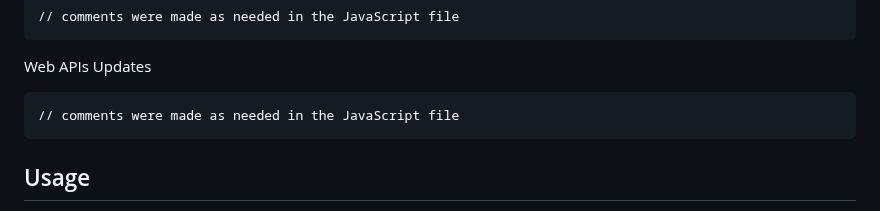
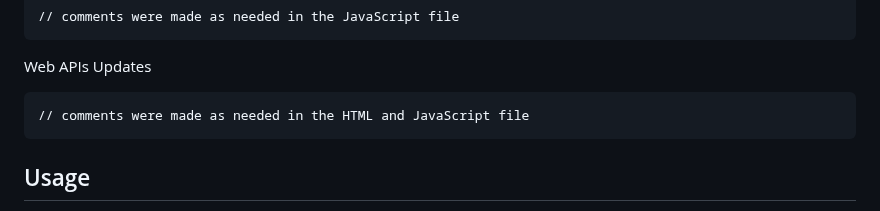
Before and after one commit to kevindimayuga/code-quiz-kd, a Markdown page: README.md, the part around the change. Rendered like a GitHub page.

Commit message:
a few more readme updates

````diff
--- a/README.md
+++ b/README.md
@@ -80,7 +80,7 @@ JavaScript Updates
 
 Web APIs Updates
 ```
-// comments were made as needed in the JavaScript file
+// comments were made as needed in the HTML and JavaScript file
 ```
 
 ## Usage
````
